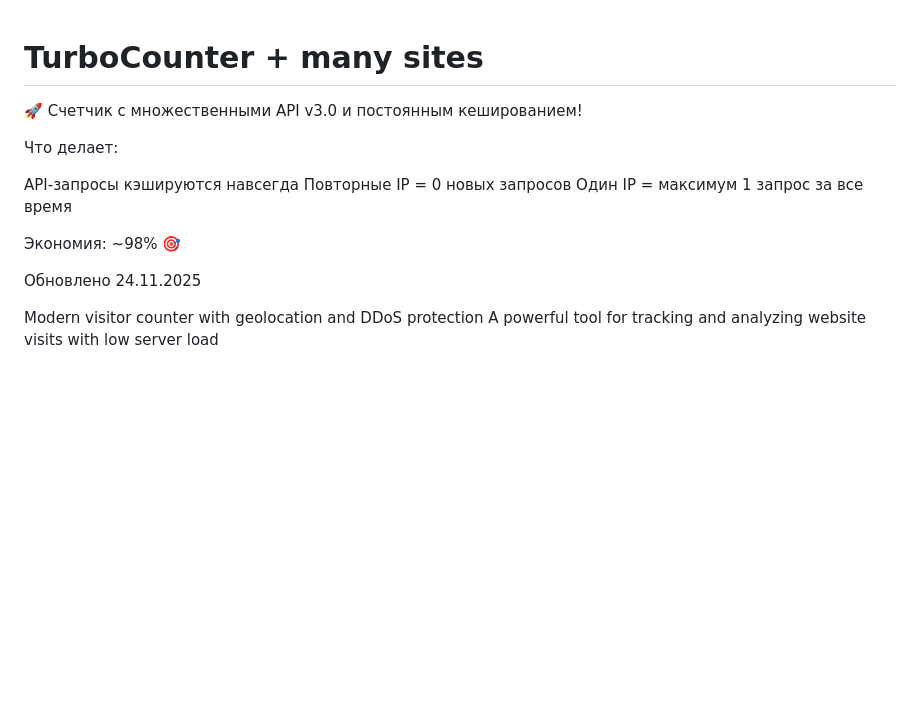
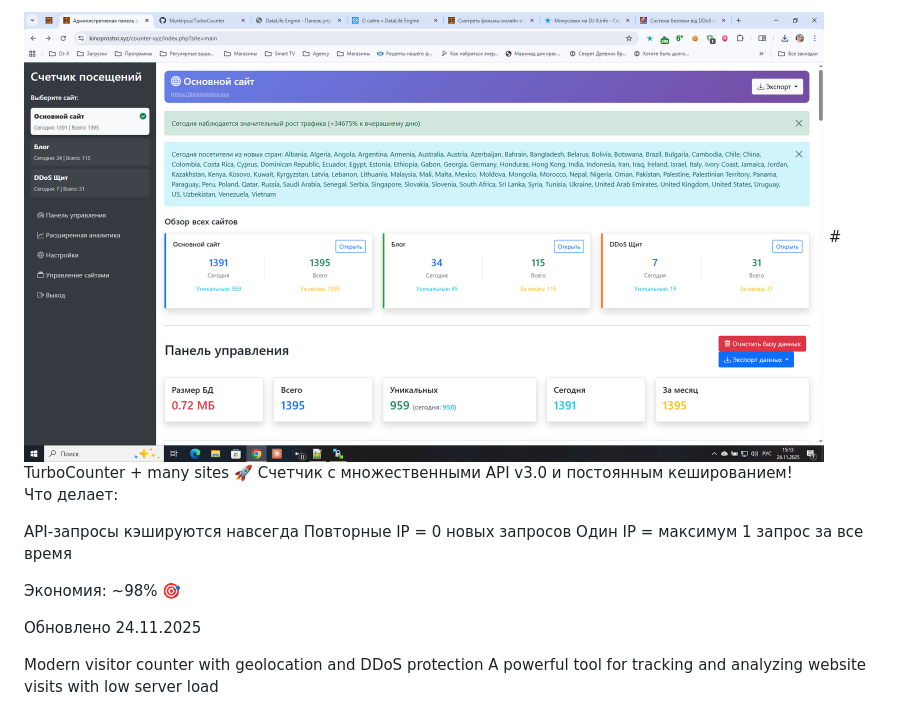
Before and after one commit to Murkirpus/TurboCounter, a Markdown page: README.md, the part around the change. Drawn GitHub-style; blank space fills up the shorter version.

```diff
--- a/README.md
+++ b/README.md
@@ -1,3 +1,4 @@
+<img src="./2025-11-24.png" alt="Демонстрация" width="800">
 # TurboCounter + many sites
 🚀 Счетчик с множественными API v3.0 и постоянным кешированием!
 
```
